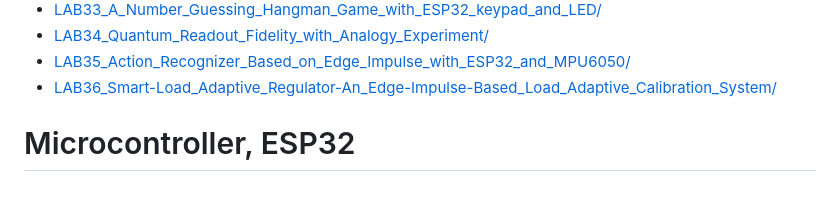
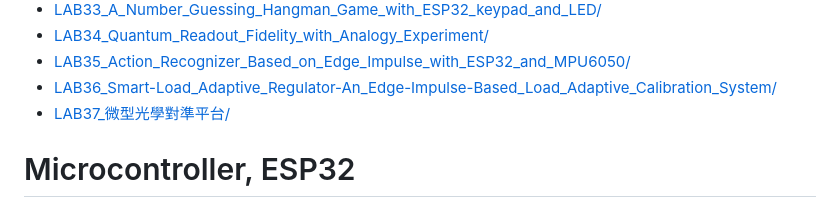
Before and after one commit to AllanccWang/electronic_projects, a Markdown page: README.md, the part around the change. GitHub-like rendering.

Commit message:
add LAB37

```diff
--- a/README.md
+++ b/README.md
@@ -41,6 +41,7 @@ Explore the labs below, sorted by progression and topic.
 - [LAB34_Quantum_Readout_Fidelity_with_Analogy_Experiment/](LAB34_Quantum_Readout_Fidelity_with_Analogy_Experiment/)
 - [LAB35_Action_Recognizer_Based_on_Edge_Impulse_with_ESP32_and_MPU6050/](LAB35_Action_Recognizer_Based_on_Edge_Impulse_with_ESP32_and_MPU6050/)
 - [LAB36_Smart-Load_Adaptive_Regulator-An_Edge-Impulse-Based_Load_Adaptive_Calibration_System/](LAB36_Smart-Load_Adaptive_Regulator-An_Edge-Impulse-Based_Load_Adaptive_Calibration_System/)
+- [LAB37_微型光學對準平台/](LAB37_微型光學對準平台/)
 
 # Microcontroller, ESP32
 <img align="justify" src="ESP32-WeMos-LOLIN-D32-pinout.jpg" alt="CG" style="width:80%">
```
